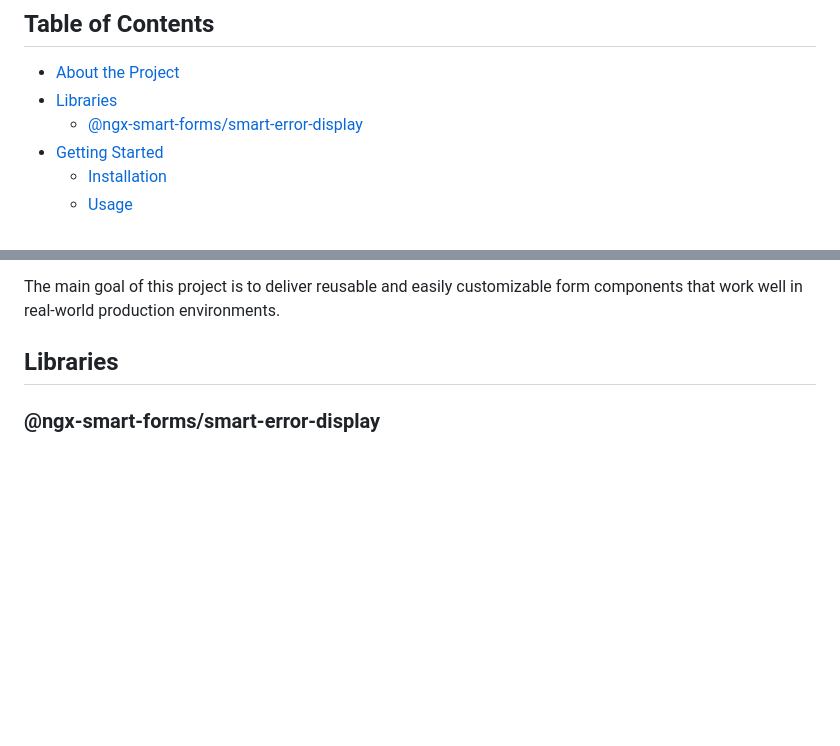
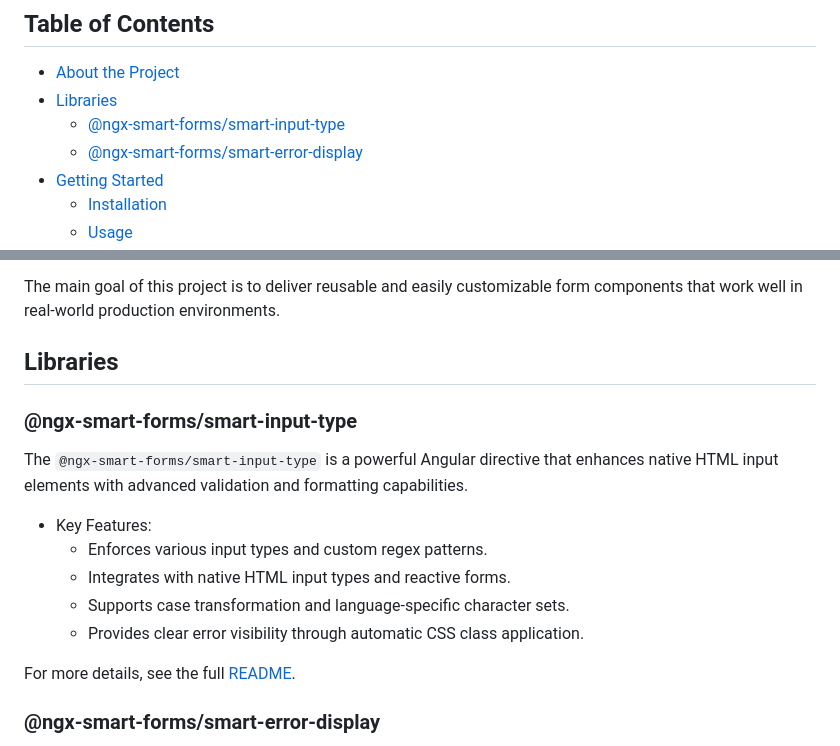
Before and after one commit to AditechGH/ngx-smart-forms, a Markdown page: README.md, 2 parts joined by grey strips. Rendered like a GitHub page; blank space fills up the shorter version.

Commit message:
docs: update README to add smart-input-type library

```diff
--- a/README.md
+++ b/README.md
@@ -6,6 +6,7 @@ ngx-smart-forms is a collection of Angular libraries designed to enhance form ha
 
 - [About the Project](#about-the-project)
 - [Libraries](#libraries)
+  - [@ngx-smart-forms/smart-input-type](#ngx-smart-formssmart-error-display)
   - [@ngx-smart-forms/smart-error-display](#ngx-smart-formssmart-error-display)
 - [Getting Started](#getting-started)
   - [Installation](#installation)
@@ -26,6 +27,18 @@ The ngx-smart-forms monorepo is a unified workspace containing multiple Angular
 The main goal of this project is to deliver reusable and easily customizable form components that work well in real-world production environments.
 
 ## Libraries
+
+### @ngx-smart-forms/smart-input-type
+
+The `@ngx-smart-forms/smart-input-type` is a powerful Angular directive that enhances native HTML input elements with advanced validation and formatting capabilities.
+
+- Key Features:
+  - Enforces various input types and custom regex patterns.
+  - Integrates with native HTML input types and reactive forms.
+  - Supports case transformation and language-specific character sets.
+  - Provides clear error visibility through automatic CSS class application.
+
+For more details, see the full [README](./libs/smart-input-type/README.md).
 
 ### @ngx-smart-forms/smart-error-display
 
```
